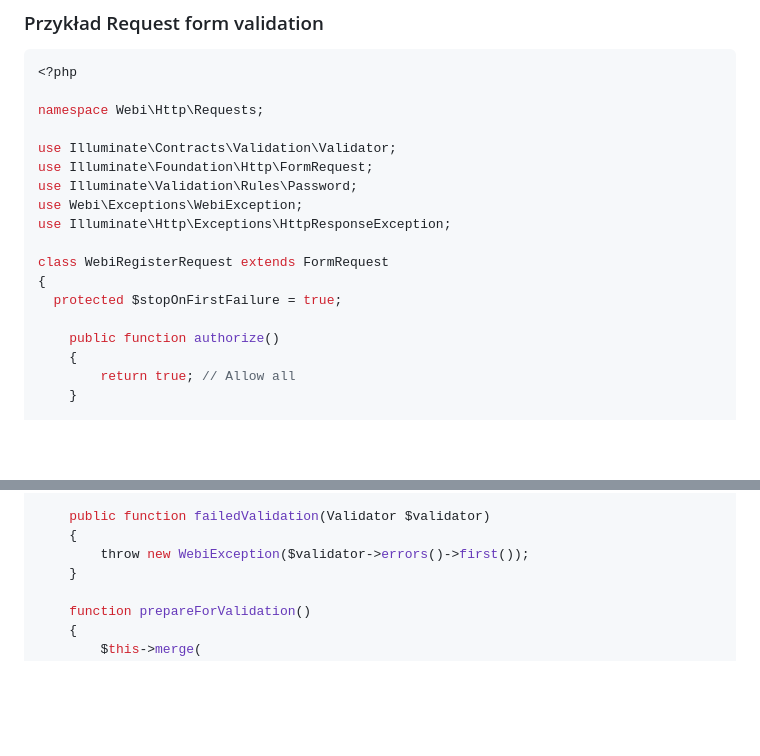
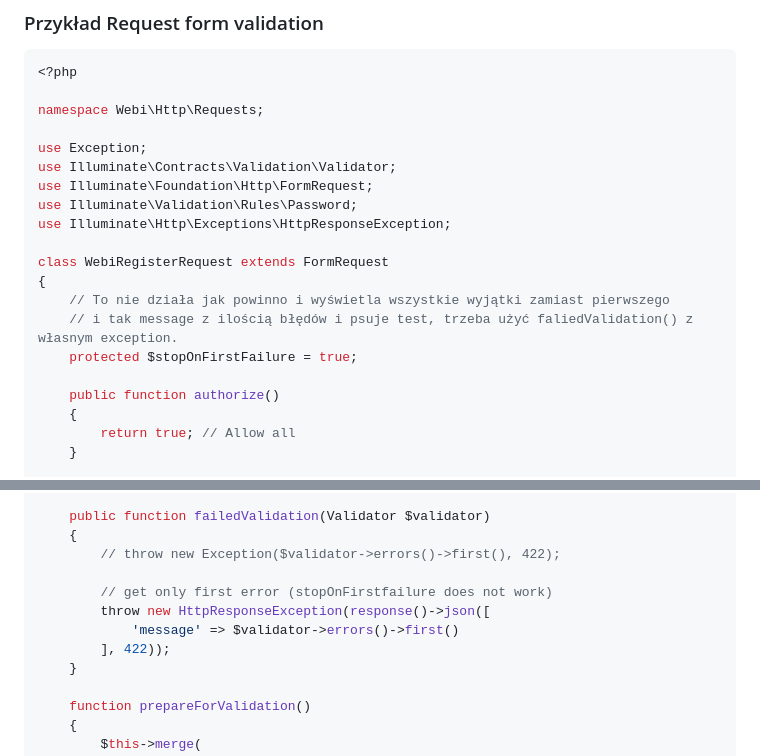
Before and after one commit to atomjoy/tutorials, a Markdown page: laravel/validate-multiple-unique-columns.md, 2 parts joined by grey strips. Rendered like a GitHub page; blank space fills up the shorter version.

```diff
--- a/laravel/validate-multiple-unique-columns.md
+++ b/laravel/validate-multiple-unique-columns.md
@@ -161,15 +161,17 @@ public function rules()
 
 namespace Webi\Http\Requests;
 
+use Exception;
 use Illuminate\Contracts\Validation\Validator;
 use Illuminate\Foundation\Http\FormRequest;
 use Illuminate\Validation\Rules\Password;
-use Webi\Exceptions\WebiException;
 use Illuminate\Http\Exceptions\HttpResponseException;
 
 class WebiRegisterRequest extends FormRequest
 {
-  protected $stopOnFirstFailure = true;
+	// To nie działa jak powinno i wyświetla wszystkie wyjątki zamiast pierwszego
+	// i tak message z ilością błędów i psuje test, trzeba użyć faliedValidation() z własnym exception.
+  	protected $stopOnFirstFailure = true;
 
 	public function authorize()
 	{
@@ -201,7 +203,12 @@ class WebiRegisterRequest extends FormRequest
 
 	public function failedValidation(Validator $validator)
 	{
-		throw new WebiException($validator->errors()->first());
+		// throw new Exception($validator->errors()->first(), 422);
+
+		// get only first error (stopOnFirstfailure does not work)
+		throw new HttpResponseException(response()->json([
+			'message' => $validator->errors()->first()
+		], 422));
 	}
 
 	function prepareForValidation()
```
